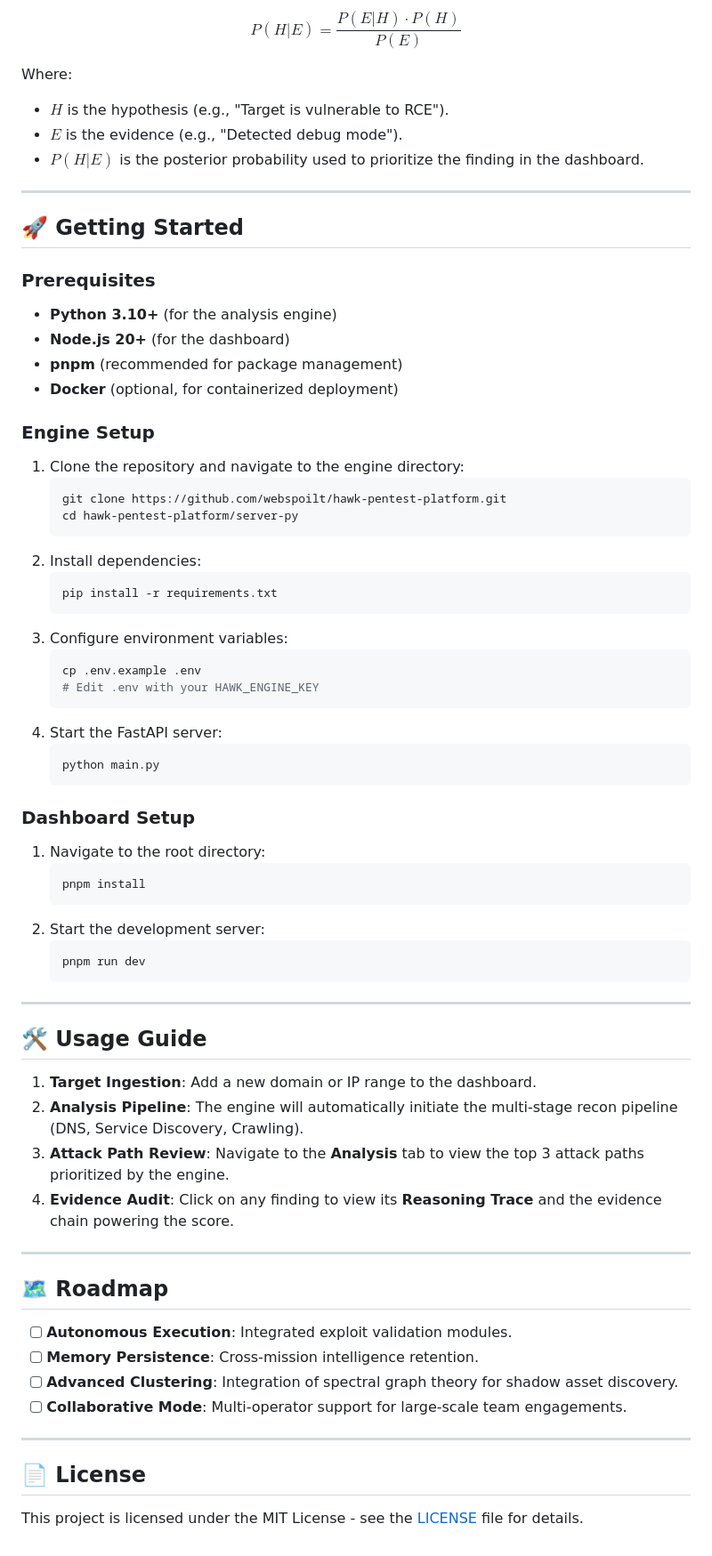
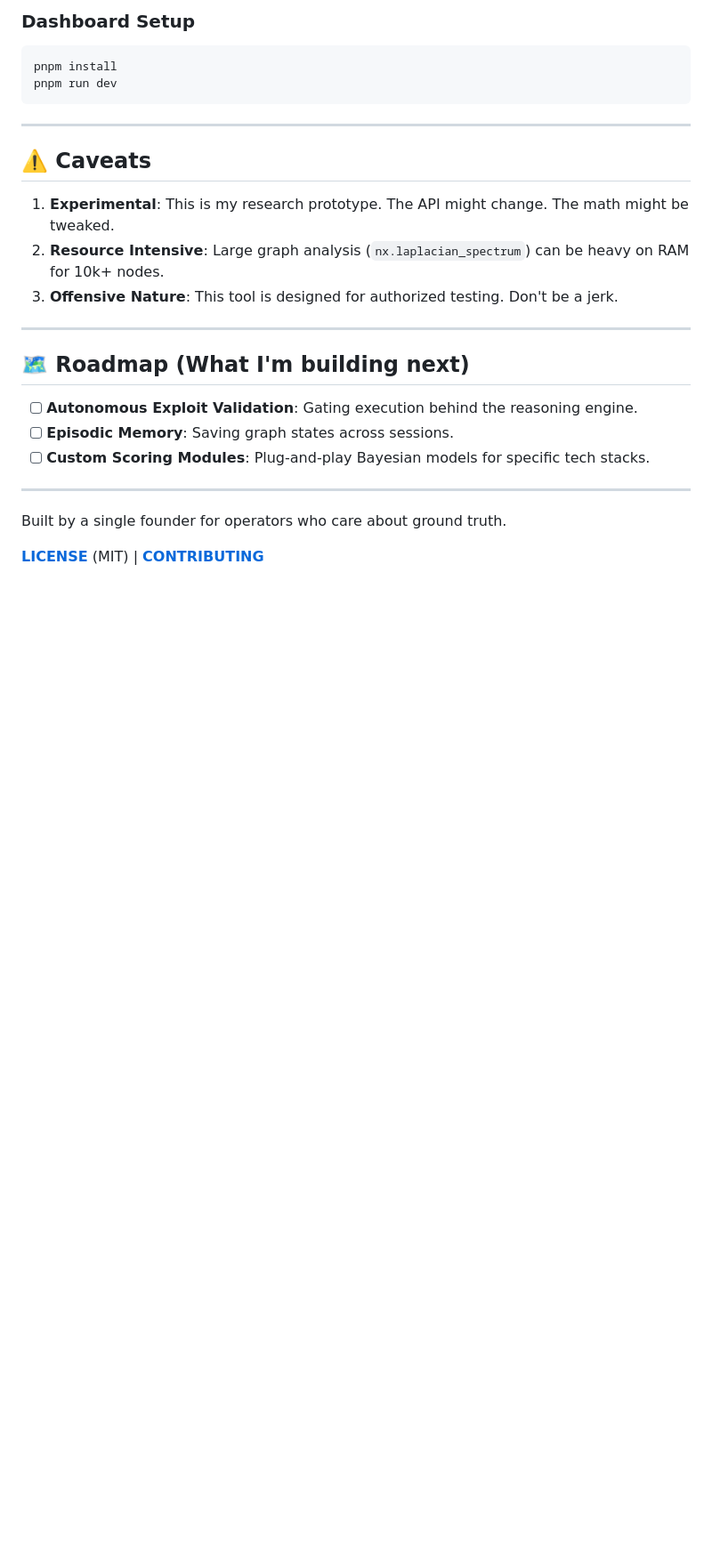
Before and after one commit to webspoilt/lattice9, a Markdown page: README.md, the part around one of its changes. Shown at 89% size. Drawn GitHub-style; blank space fills up the shorter version.

````diff
--- a/README.md
+++ b/README.md
@@ -58,70 +74,28 @@ Confidence scores are calculated using the following Bayesian update model:
 
-$$P(H|E) = \frac{P(E|H) \cdot P(H)}{P(E)}$$
-
-Where:
-- $H$ is the hypothesis (e.g., "Target is vulnerable to RCE").
-- $E$ is the evidence (e.g., "Detected debug mode").
-- $P(H|E)$ is the posterior probability used to prioritize the finding in the dashboard.
+### Dashboard Setup
+```bash
+pnpm install
+pnpm run dev
+```
 
 ---
 
-## 🚀 Getting Started
+## ⚠️ Caveats
 
-### Prerequisites
-- **Python 3.10+** (for the analysis engine)
-- **Node.js 20+** (for the dashboard)
-- **pnpm** (recommended for package management)
-- **Docker** (optional, for containerized deployment)
-
-### Engine Setup
-1. Clone the repository and navigate to the engine directory:
-   ```bash
-   git clone https://github.com/webspoilt/hawk-pentest-platform.git
-   cd hawk-pentest-platform/server-py
-   ```
-2. Install dependencies:
-   ```bash
-   pip install -r requirements.txt
-   ```
-3. Configure environment variables:
-   ```bash
-   cp .env.example .env
-   # Edit .env with your HAWK_ENGINE_KEY
-   ```
-4. Start the FastAPI server:
-   ```bash
-   python main.py
-   ```
-
-### Dashboard Setup
-1. Navigate to the root directory:
-   ```bash
-   pnpm install
-   ```
-2. Start the development server:
-   ```bash
-   pnpm run dev
-   ```
+1. **Experimental**: This is my research prototype. The API might change. The math might be tweaked.
+2. **Resource Intensive**: Large graph analysis (`nx.laplacian_spectrum`) can be heavy on RAM for 10k+ nodes.
+3. **Offensive Nature**: This tool is designed for authorized testing. Don't be a jerk.
 
 ---
 
-## 🛠 Usage Guide
+## 🗺 Roadmap (What I'm building next)
 
-1. **Target Ingestion**: Add a new domain or IP range to the dashboard.
-2. **Analysis Pipeline**: The engine will automatically initiate the multi-stage recon pipeline (DNS, Service Discovery, Crawling).
-3. **Attack Path Review**: Navigate to the **Analysis** tab to view the top 3 attack paths prioritized by the engine.
-4. **Evidence Audit**: Click on any finding to view its **Reasoning Trace** and the evidence chain powering the score.
+- [ ] **Autonomous Exploit Validation**: Gating execution behind the reasoning engine.
+- [ ] **Episodic Memory**: Saving graph states across sessions.
+- [ ] **Custom Scoring Modules**: Plug-and-play Bayesian models for specific tech stacks.
 
 ---
 
-## 🗺 Roadmap
+Built by a single founder for operators who care about ground truth.
 
-- [ ] **Autonomous Execution**: Integrated exploit validation modules.
-- [ ] **Memory Persistence**: Cross-mission intelligence retention.
-- [ ] **Advanced Clustering**: Integration of spectral graph theory for shadow asset discovery.
-- [ ] **Collaborative Mode**: Multi-operator support for large-scale team engagements.
-
----
-
-## 📄 License
-This project is licensed under the MIT License - see the [LICENSE](LICENSE) file for details.
+**[LICENSE](LICENSE)** (MIT) | **[CONTRIBUTING](CONTRIBUTING.md)**
````
Also changed, not shown: other parts of README.md (+54 -38 lines).
